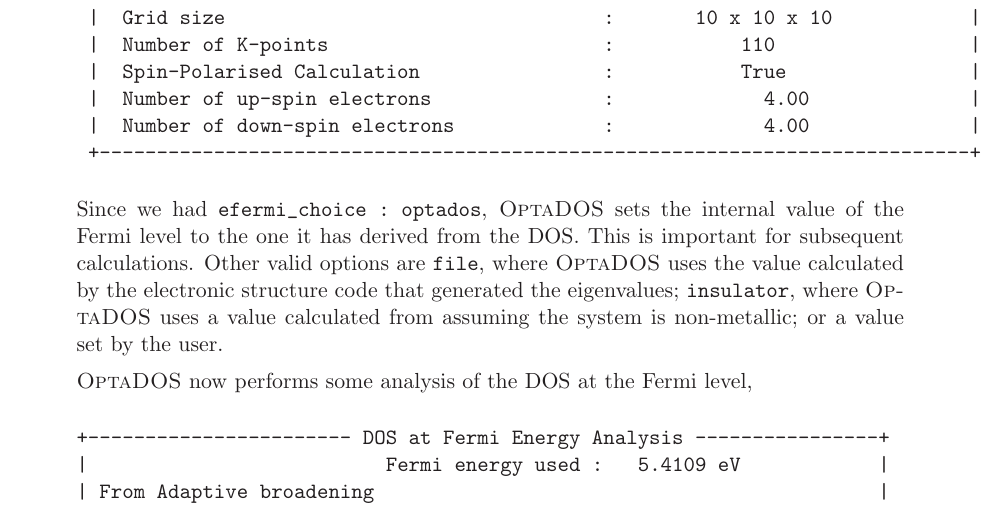
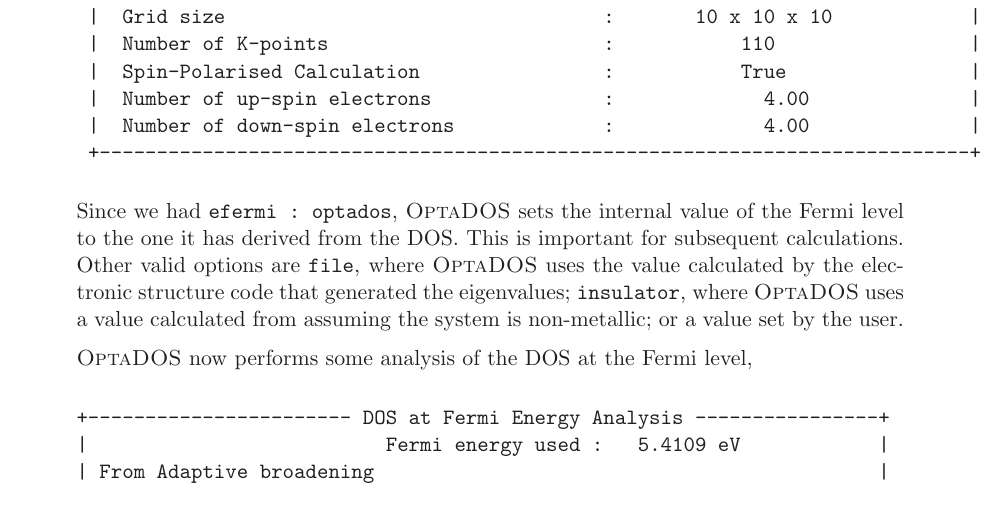
Before and after one commit to optados-developers/optados, a LaTeX book (optados/documents/user_guide.tex): part of page 18 of 25, cut so that both start at the same text. Compiled offline with LaTeX, dvips and Ghostscript.

Commit message:
Changed efermi_choice to efermi in DOS example

```diff
--- a/optados/documents/user_guide.tex
+++ b/optados/documents/user_guide.tex
@@ -506,7 +506,7 @@
  +----------------------------------------------------------------------------+
 \end{verbatim}
 
-Since we had \verb#efermi_choice : optados#, \optados\ sets the internal value of the Fermi level to the one it has derived from the DOS. This is important for subsequent calculations. Other valid options are \verb#file#, where \optados\ uses the value calculated by the electronic structure code that generated the eigenvalues;  \verb#insulator#, where \optados\ uses a value calculated from assuming the system is non-metallic; or a value set by the user.
+Since we had \verb#efermi : optados#, \optados\ sets the internal value of the Fermi level to the one it has derived from the DOS. This is important for subsequent calculations. Other valid options are \verb#file#, where \optados\ uses the value calculated by the electronic structure code that generated the eigenvalues;  \verb#insulator#, where \optados\ uses a value calculated from assuming the system is non-metallic; or a value set by the user.
 
 \optados\ now performs some analysis of the DOS at the Fermi level,
 \begin{verbatim}
```
